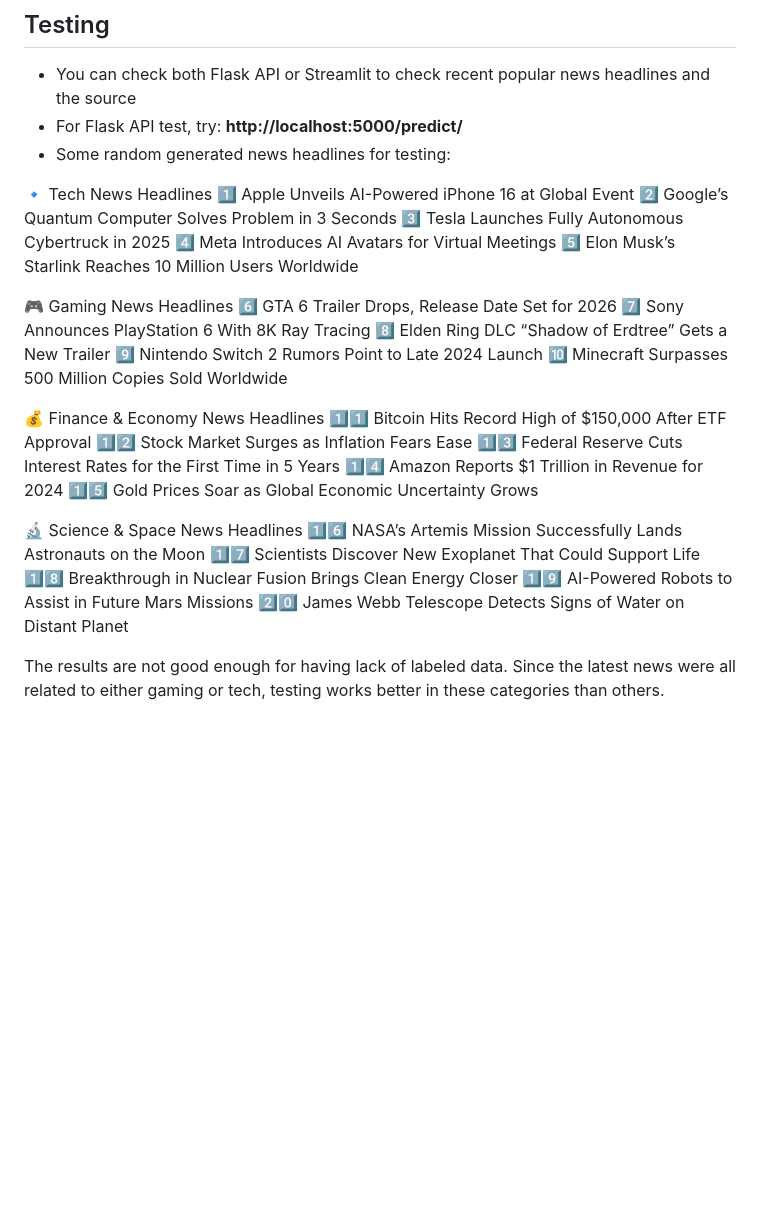
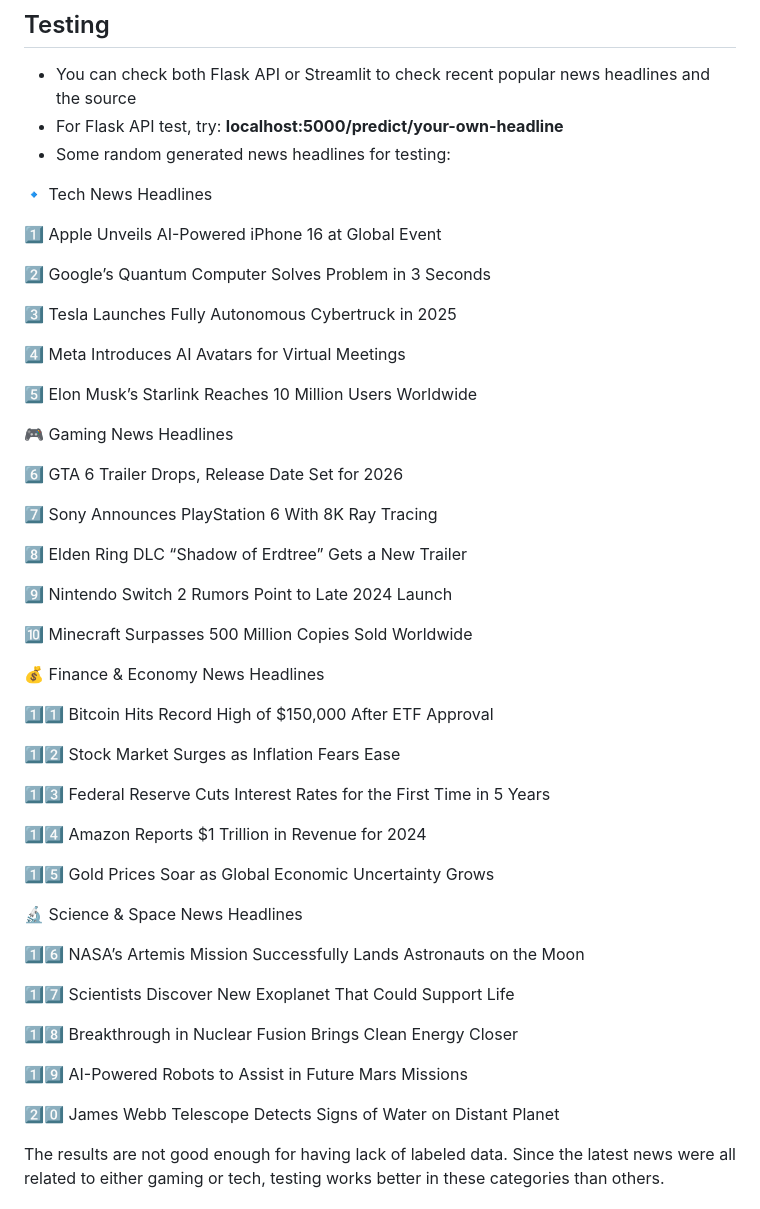
Before and after one commit to berayboztepe/Scrape-Analyze-News-Articles, a Markdown page: README.md, the part around the change. GitHub-like rendering; blank space fills up the shorter version.

```diff
--- a/README.md
+++ b/README.md
@@ -158,35 +158,55 @@ docker image prune -f
 ## Testing
 
 - You can check both Flask API or Streamlit to check recent popular news headlines and the source
-- For Flask API test, try: **http://localhost:5000/predict/<headline>**
+- For Flask API test, try: **localhost:5000/predict/your-own-headline**
 - Some random generated news headlines for testing:
 
 🔹 Tech News Headlines
+
 1️⃣ Apple Unveils AI-Powered iPhone 16 at Global Event
+
 2️⃣ Google’s Quantum Computer Solves Problem in 3 Seconds
+
 3️⃣ Tesla Launches Fully Autonomous Cybertruck in 2025
+
 4️⃣ Meta Introduces AI Avatars for Virtual Meetings
+
 5️⃣ Elon Musk’s Starlink Reaches 10 Million Users Worldwide
 
 🎮 Gaming News Headlines
+
 6️⃣ GTA 6 Trailer Drops, Release Date Set for 2026
+
 7️⃣ Sony Announces PlayStation 6 With 8K Ray Tracing
+
 8️⃣ Elden Ring DLC “Shadow of Erdtree” Gets a New Trailer
+
 9️⃣ Nintendo Switch 2 Rumors Point to Late 2024 Launch
+
 🔟 Minecraft Surpasses 500 Million Copies Sold Worldwide
 
 💰 Finance & Economy News Headlines
+
 1️⃣1️⃣ Bitcoin Hits Record High of $150,000 After ETF Approval
+
 1️⃣2️⃣ Stock Market Surges as Inflation Fears Ease
+
 1️⃣3️⃣ Federal Reserve Cuts Interest Rates for the First Time in 5 Years
+
 1️⃣4️⃣ Amazon Reports $1 Trillion in Revenue for 2024
+
 1️⃣5️⃣ Gold Prices Soar as Global Economic Uncertainty Grows
 
 🔬 Science & Space News Headlines
+
 1️⃣6️⃣ NASA’s Artemis Mission Successfully Lands Astronauts on the Moon
+
 1️⃣7️⃣ Scientists Discover New Exoplanet That Could Support Life
+
 1️⃣8️⃣ Breakthrough in Nuclear Fusion Brings Clean Energy Closer
+
 1️⃣9️⃣ AI-Powered Robots to Assist in Future Mars Missions
+
 2️⃣0️⃣ James Webb Telescope Detects Signs of Water on Distant Planet
 
 The results are not good enough for having lack of labeled data. Since the latest news were all related to either gaming or tech, testing works better in these categories than others.
```
